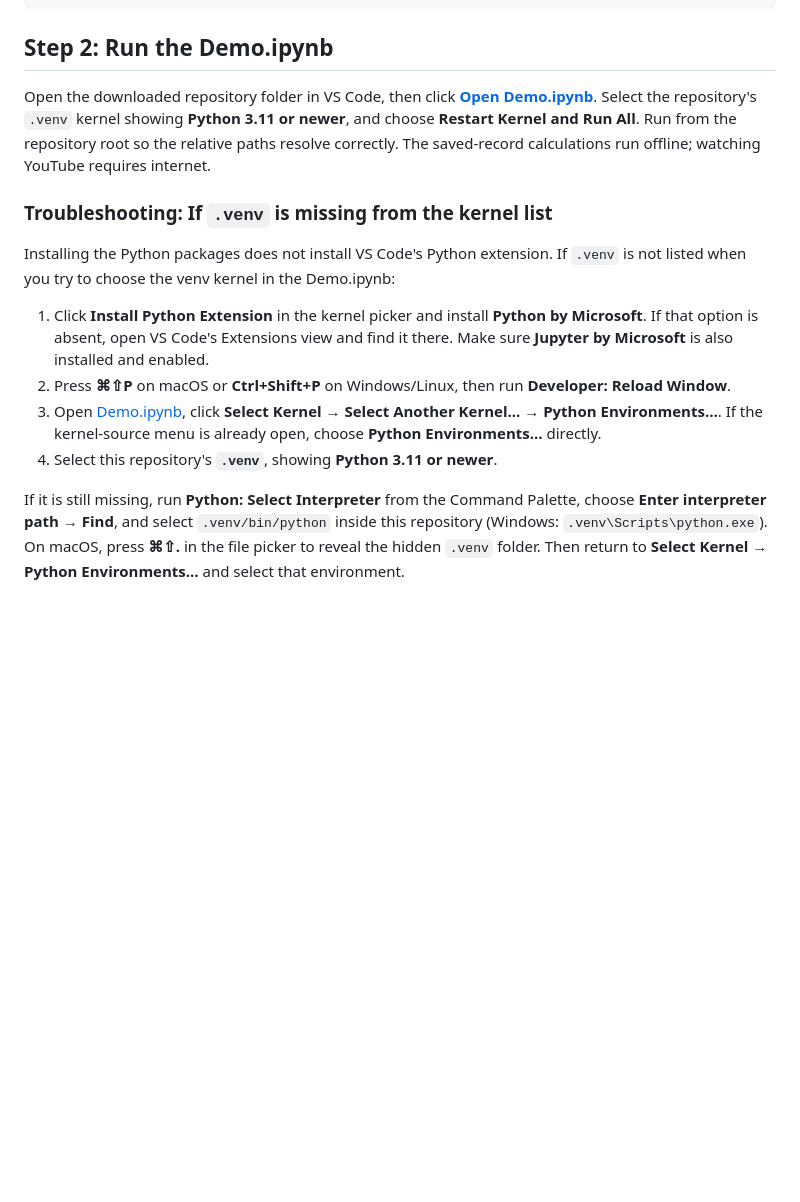
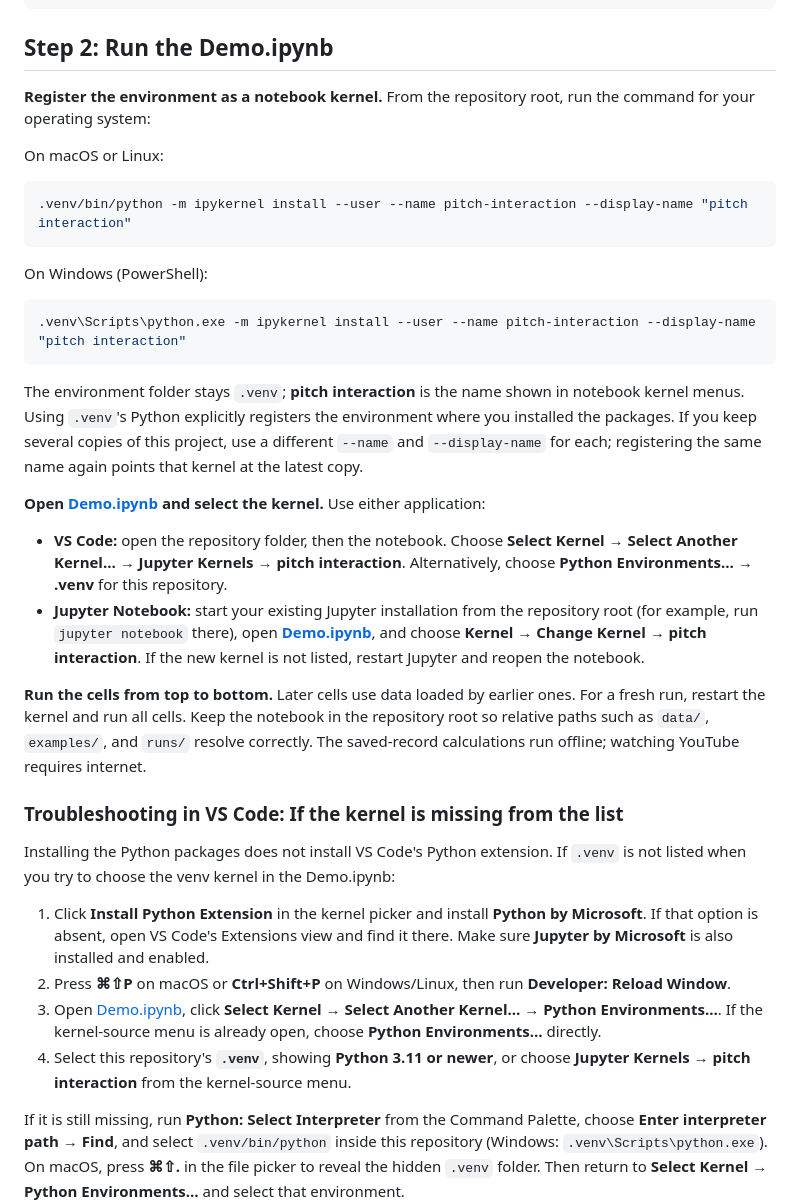
Before and after one commit to eveyhuang/Org_Sci-Entrepreneurial_Pitching, a Markdown page: README.md, the part around one of its changes. Rendered like a GitHub page; blank space fills up the shorter version.

````diff
--- a/README.md
+++ b/README.md
@@ -32,16 +34,37 @@ py -3.12 -m venv .venv
 
 ## Step 2: Run the Demo.ipynb
 
-Open the downloaded repository folder in VS Code, then click **[Open Demo.ipynb](Demo.ipynb)**. Select the repository's `.venv` kernel showing **Python 3.11 or newer**, and choose **Restart Kernel and Run All**. Run from the repository root so the relative paths resolve correctly. The saved-record calculations run offline; watching YouTube requires internet.
+**Register the environment as a notebook kernel.** From the repository root, run the command for your operating system:
 
-### Troubleshooting: If `.venv` is missing from the kernel list
+On macOS or Linux:
+
+```sh
+.venv/bin/python -m ipykernel install --user --name pitch-interaction --display-name "pitch interaction"
+```
+
+On Windows (PowerShell):
+
+```powershell
+.venv\Scripts\python.exe -m ipykernel install --user --name pitch-interaction --display-name "pitch interaction"
+```
+
+The environment folder stays `.venv`; **pitch interaction** is the name shown in notebook kernel menus. Using `.venv`'s Python explicitly registers the environment where you installed the packages. If you keep several copies of this project, use a different `--name` and `--display-name` for each; registering the same name again points that kernel at the latest copy.
+
+**Open [Demo.ipynb](Demo.ipynb) and select the kernel.** Use either application:
+
+- **VS Code:** open the repository folder, then the notebook. Choose **Select Kernel → Select Another Kernel… → Jupyter Kernels → pitch interaction**. Alternatively, choose **Python Environments… → .venv** for this repository.
+- **Jupyter Notebook:** start your existing Jupyter installation from the repository root (for example, run `jupyter notebook` there), open **[Demo.ipynb](Demo.ipynb)**, and choose **Kernel → Change Kernel → pitch interaction**. If the new kernel is not listed, restart Jupyter and reopen the notebook.
+
+**Run the cells from top to bottom.** Later cells use data loaded by earlier ones. For a fresh run, restart the kernel and run all cells. Keep the notebook in the repository root so relative paths such as `data/`, `examples/`, and `runs/` resolve correctly. The saved-record calculations run offline; watching YouTube requires internet.
+
+### Troubleshooting in VS Code: If the kernel is missing from the list
 
 Installing the Python packages does not install VS Code's Python extension. If `.venv` is not listed when you try to choose the venv kernel in the Demo.ipynb:
 
 1. Click **Install Python Extension** in the kernel picker and install **Python by Microsoft**. If that option is absent, open VS Code's Extensions view and find it there. Make sure **Jupyter by Microsoft** is also installed and enabled.
 2. Press **⌘⇧P** on macOS or **Ctrl+Shift+P** on Windows/Linux, then run **Developer: Reload Window**.
 3. Open [Demo.ipynb](Demo.ipynb), click **Select Kernel → Select Another Kernel… → Python Environments…**. If the kernel-source menu is already open, choose **Python Environments…** directly.
-4. Select this repository's **`.venv`**, showing **Python 3.11 or newer**.
+4. Select this repository's **`.venv`**, showing **Python 3.11 or newer**, or choose **Jupyter Kernels → pitch interaction** from the kernel-source menu.
 
 If it is still missing, run **Python: Select Interpreter** from the Command Palette, choose **Enter interpreter path → Find**, and select `.venv/bin/python` inside this repository (Windows: `.venv\Scripts\python.exe`). On macOS, press **⌘⇧.** in the file picker to reveal the hidden `.venv` folder. Then return to **Select Kernel → Python Environments…** and select that environment.
 
````
Also changed, not shown: other parts of README.md (+3 -1 lines), docs/figures/fig 1.png.
